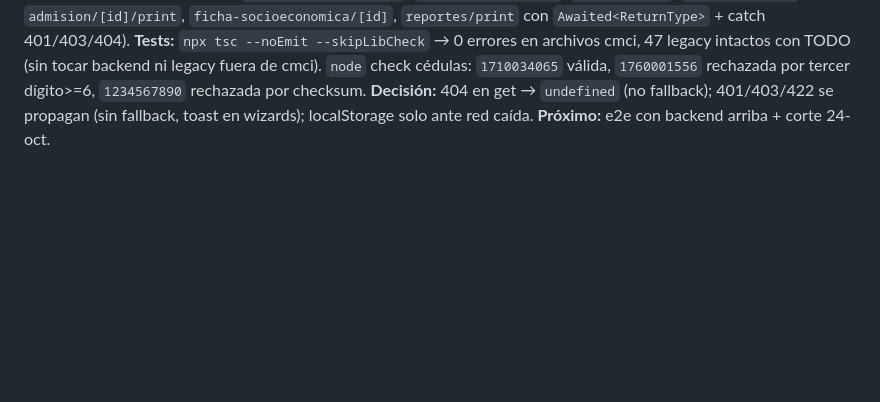
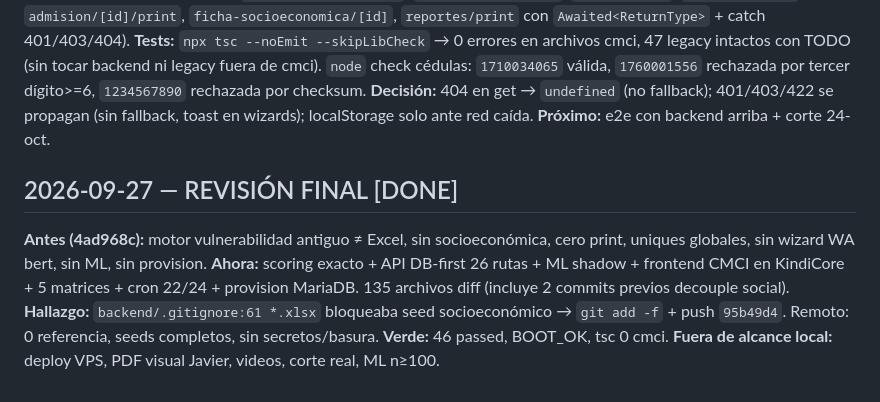
Before and after one commit to jonnathanypg/aigovcorex-site, a Markdown page: docs/cmci/log-development.md, the part around the change. Drawn GitHub-style; blank space fills up the shorter version.

Commit message:
docs(cmci): bitacora revision final

```diff
--- a/docs/cmci/log-development.md
+++ b/docs/cmci/log-development.md
@@ -143,3 +143,9 @@ Carpeta `IMPLEMETACION-Y-MEJORAS/2_CENTRO-INFANTIL-DOCUMENTACION-EJEMPLOS/` + `c
 **Tests:** `npx tsc --noEmit --skipLibCheck` → 0 errores en archivos cmci, 47 legacy intactos con TODO (sin tocar backend ni legacy fuera de cmci). `node` check cédulas: `1710034065` válida, `1760001556` rechazada por tercer dígito>=6, `1234567890` rechazada por checksum.
 **Decisión:** 404 en get → `undefined` (no fallback); 401/403/422 se propagan (sin fallback, toast en wizards); localStorage solo ante red caída.
 **Próximo:** e2e con backend arriba + corte 24-oct.
+
+## 2026-09-27 — REVISIÓN FINAL [DONE]
+**Antes (4ad968c):** motor vulnerabilidad antiguo ≠ Excel, sin socioeconómica, cero print, uniques globales, sin wizard WA bert, sin ML, sin provision.
+**Ahora:** scoring exacto + API DB-first 26 rutas + ML shadow + frontend CMCI en KindiCore + 5 matrices + cron 22/24 + provision MariaDB. 135 archivos diff (incluye 2 commits previos decouple social).
+**Hallazgo:** `backend/.gitignore:61 *.xlsx` bloqueaba seed socioeconómico → `git add -f` + push `95b49d4`. Remoto: 0 referencia, seeds completos, sin secretos/basura.
+**Verde:** 46 passed, BOOT_OK, tsc 0 cmci. **Fuera de alcance local:** deploy VPS, PDF visual Javier, videos, corte real, ML n≥100.
```
